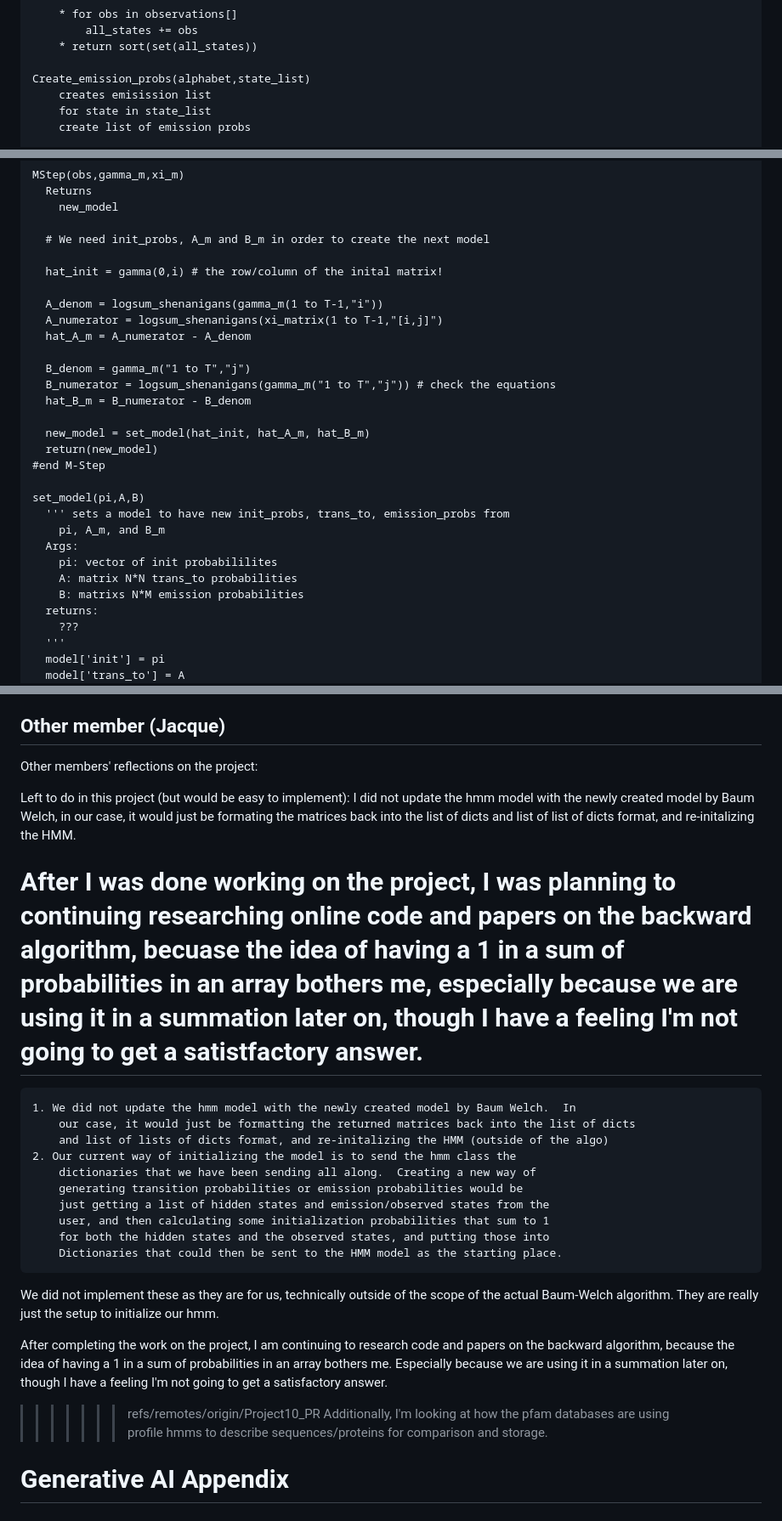
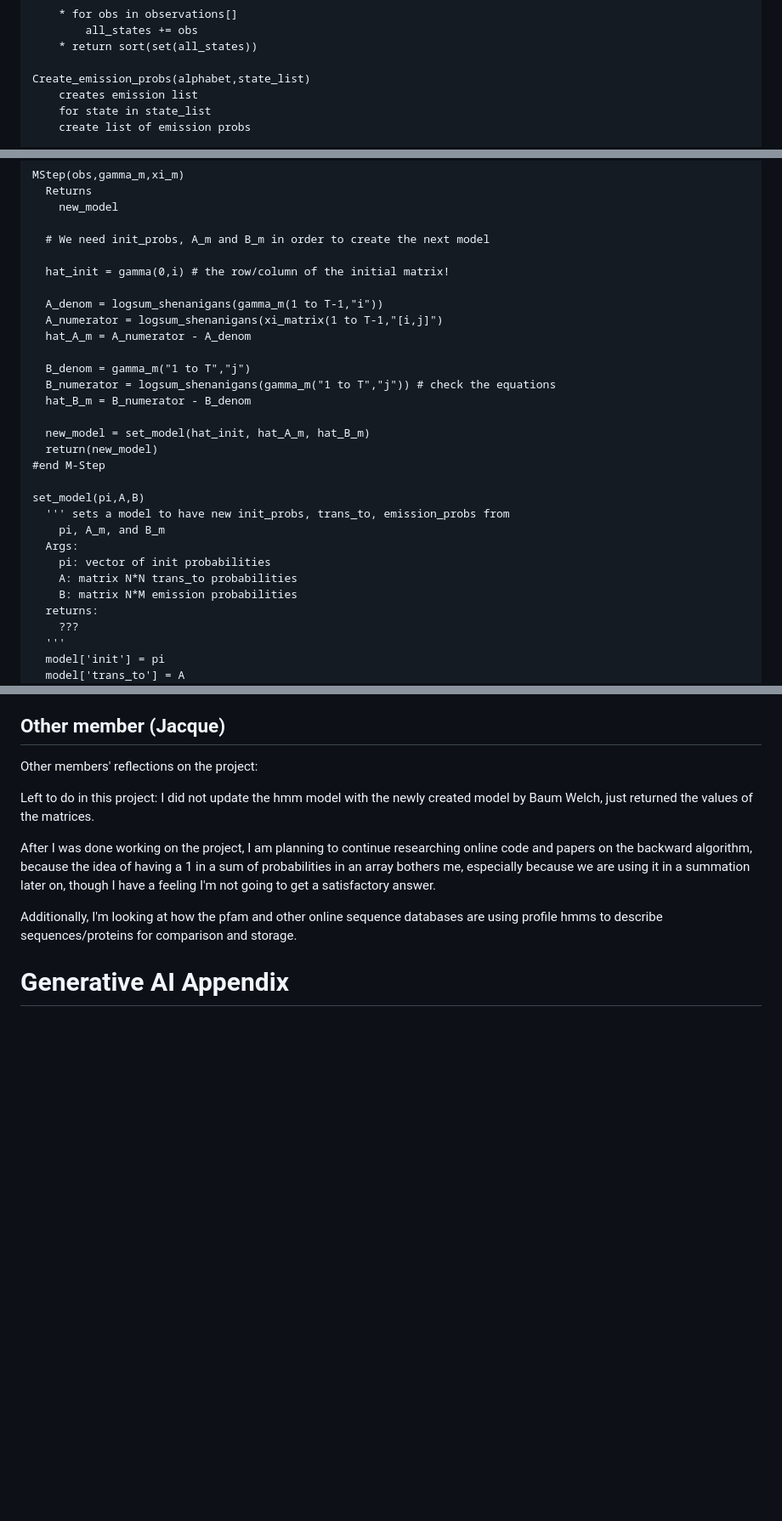
Before and after one commit to brgrhrng/BINF6250F25, a Markdown page: projects/project10/README.md, 3 parts joined by grey strips. Shown at 85% size. Drawn GitHub-style; blank space fills up the shorter version.

Commit message:
Fix typos and enhance clarity in README.md
Corrected typos and improved clarity in README.

```diff
--- a/projects/project10/README.md
+++ b/projects/project10/README.md
@@ -61,7 +61,7 @@ Create_alphabet(observations[])
     * return sort(set(all_states))
 
 Create_emission_probs(alphabet,state_list)
-    creates emisission list
+    creates emission list
     for state in state_list
     create list of emission probs
 
@@ -168,7 +168,7 @@ MStep(obs,gamma_m,xi_m)
 
   # We need init_probs, A_m and B_m in order to create the next model
 
-  hat_init = gamma(0,i) # the row/column of the inital matrix!
+  hat_init = gamma(0,i) # the row/column of the initial matrix!
 
   A_denom = logsum_shenanigans(gamma_m(1 to T-1,"i"))
   A_numerator = logsum_shenanigans(xi_matrix(1 to T-1,"[i,j]")
@@ -186,9 +186,9 @@ set_model(pi,A,B)
   ''' sets a model to have new init_probs, trans_to, emission_probs from
     pi, A_m, and B_m
   Args:
-    pi: vector of init probabililites
+    pi: vector of init probabilities
     A: matrix N*N trans_to probabilities
-    B: matrixs N*M emission probabilities
+    B: matrix N*M emission probabilities
   returns:
     ???
   '''
@@ -290,37 +290,17 @@ Group leader's reflection on the project
 ## Other member (Jacque)
 Other members' reflections on the project:
 
-Left to do in this project (but would be easy to implement):
-    I did not update the hmm model with the newly created model by Baum Welch, in
-    our case, it would just be formating the matrices back into the list of dicts
-    and list of list of dicts format, and re-initalizing the HMM.
+Left to do in this project:
+    I did not update the hmm model with the newly created model by Baum Welch, just returned
+	the values of the matrices.
 
-After I was done working on the project, I was planning to continuing researching online code and
-papers on the backward algorithm, becuase the idea of having a 1 in a sum of
+After I was done working on the project, I am planning to continue researching online code and
+papers on the backward algorithm, because the idea of having a 1 in a sum of
 probabilities in an array bothers me, especially because we are using it in a summation
-later on, though I have a feeling I'm not going to get a satistfactory answer.
-=======
-    1. We did not update the hmm model with the newly created model by Baum Welch.  In
-        our case, it would just be formatting the returned matrices back into the list of dicts
-        and list of lists of dicts format, and re-initalizing the HMM (outside of the algo)
-    2. Our current way of initializing the model is to send the hmm class the
-        dictionaries that we have been sending all along.  Creating a new way of
-		generating transition probabilities or emission probabilities would be
-        just getting a list of hidden states and emission/observed states from the
-        user, and then calculating some initialization probabilities that sum to 1
-        for both the hidden states and the observed states, and putting those into
-        Dictionaries that could then be sent to the HMM model as the starting place.
-We did not implement these as they are for us, technically outside of the scope of the
-actual Baum-Welch algorithm.  They are really just the setup to initialize our hmm.
-
-After completing the work on the project, I am continuing to research code and
-papers on the backward algorithm, because the idea of having a 1 in a sum of
-probabilities in an array bothers me.  Especially because we are using it in a summation
 later on, though I have a feeling I'm not going to get a satisfactory answer.
 
->>>>>>> refs/remotes/origin/Project10_PR
-Additionally, I'm looking at how the pfam databases are using profile hmms to describe
-sequences/proteins for comparison and storage.
+Additionally, I'm looking at how the pfam and other online sequence databases are using
+profile hmms to describe sequences/proteins for comparison and storage.
 
 # Generative AI Appendix
 
```
Also changed, not shown: other parts of projects/project10/README.md (+4 -4 lines).
